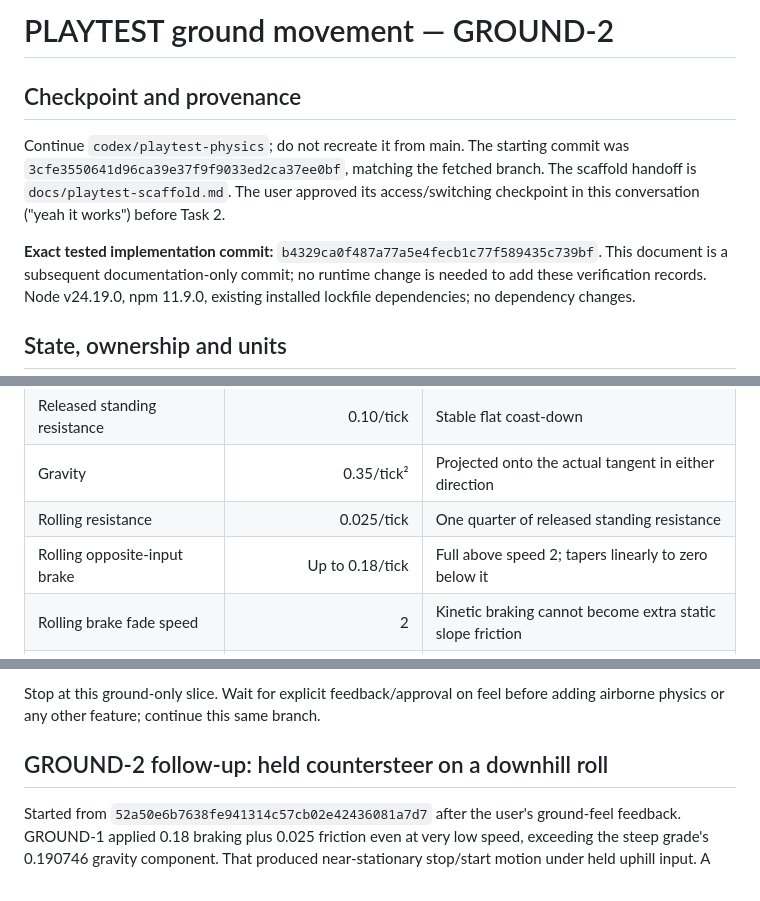
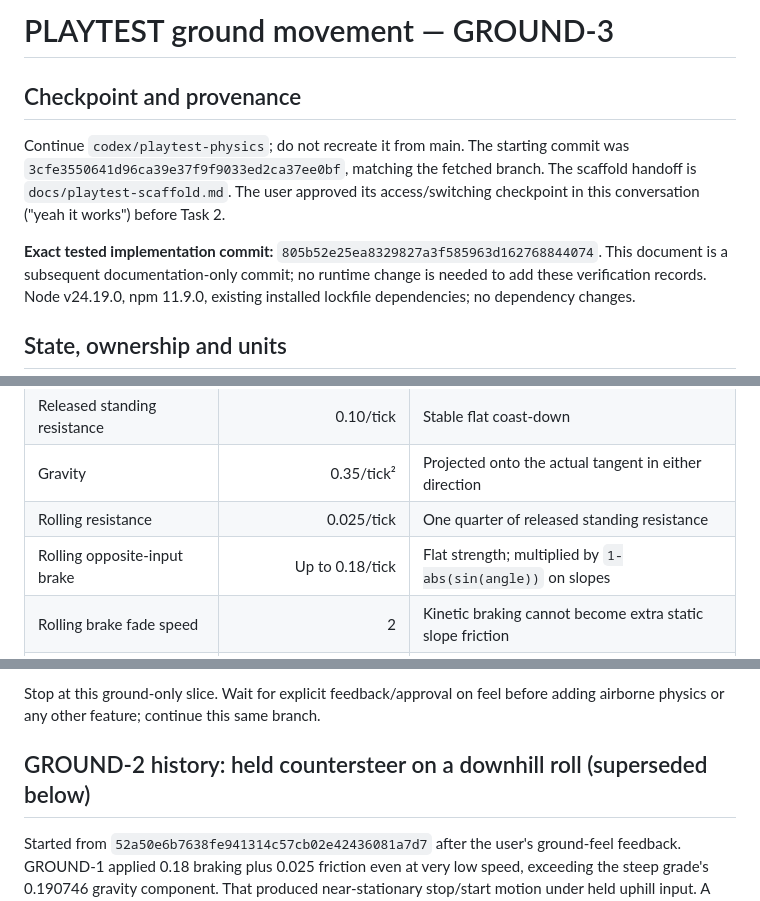
Before and after one commit to coldbrokenplays88-cpu/sonic-coast, a Markdown page: docs/playtest-physics.md, 3 parts joined by grey strips. Rendered like a GitHub page.

```diff
--- a/docs/playtest-physics.md
+++ b/docs/playtest-physics.md
@@ -1,4 +1,4 @@
-# PLAYTEST ground movement — GROUND-2
+# PLAYTEST ground movement — GROUND-3
 
 ## Checkpoint and provenance
 
@@ -8,7 +8,7 @@ The scaffold handoff is `docs/playtest-scaffold.md`. The user approved its
 access/switching checkpoint in this conversation ("yeah it works") before Task 2.
 
 **Exact tested implementation commit:**
-`b4329ca0f487a77a5e4fecb1c77f589435c739bf`.
+`805b52e25ea8329827a3f585963d162768844074`.
 This document is a subsequent documentation-only commit; no runtime change is
 needed to add these verification records. Node v24.19.0, npm 11.9.0, existing
 installed lockfile dependencies; no dependency changes.
@@ -62,7 +62,7 @@ within that scheduling domain, not across arbitrary multi-second suspension.
 | Released standing resistance | 0.10/tick | Stable flat coast-down |
 | Gravity | 0.35/tick² | Projected onto the actual tangent in either direction |
 | Rolling resistance | 0.025/tick | One quarter of released standing resistance |
-| Rolling opposite-input brake | Up to 0.18/tick | Full above speed 2; tapers linearly to zero below it |
+| Rolling opposite-input brake | Up to 0.18/tick | Flat strength; multiplied by `1-abs(sin(angle))` on slopes |
 | Rolling brake fade speed | 2 | Kinetic braking cannot become extra static slope friction |
 | Roll entry | Fresh Down/S edge at speed ≥2 | No charge or Spin Dash |
 | Automatic uncurl | Speed <0.08 for 12 eligible ticks | 0.2 s sustained near-rest hysteresis |
@@ -215,7 +215,7 @@ Stop at this ground-only slice. Wait for explicit feedback/approval on feel
 before adding airborne physics or any other feature; continue this same branch.
 
 
-## GROUND-2 follow-up: held countersteer on a downhill roll
+## GROUND-2 history: held countersteer on a downhill roll (superseded below)
 
 Started from `52a50e6b7638fe941314c57cb02e42436081a7d7` after the user's ground-feel
 feedback. GROUND-1 applied 0.18 braking plus 0.025 friction even at very low
```
Also changed, not shown: other parts of docs/playtest-physics.md (+51 -3 lines).
